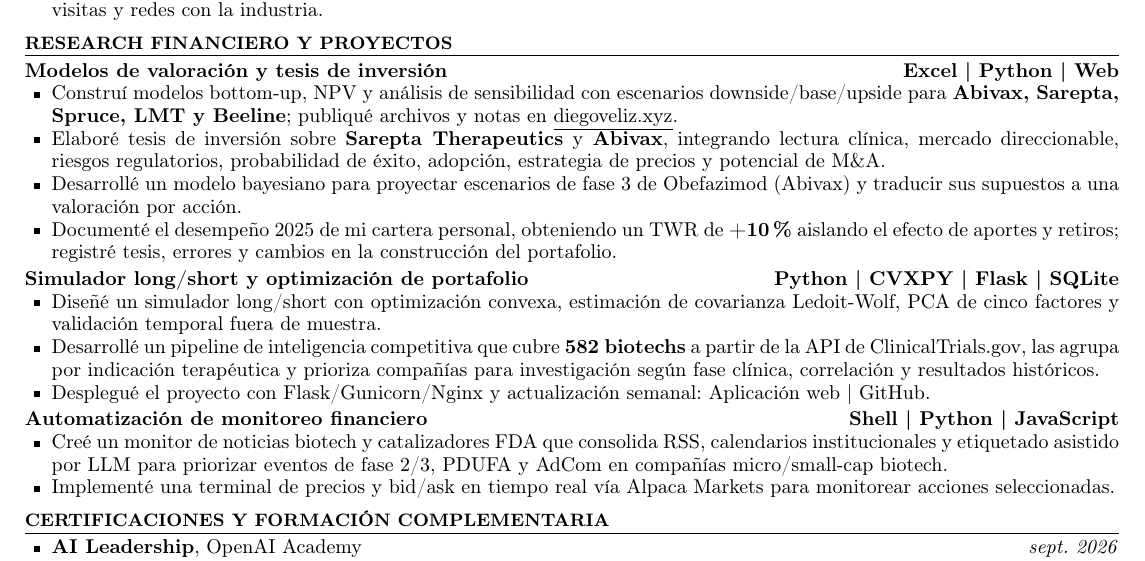
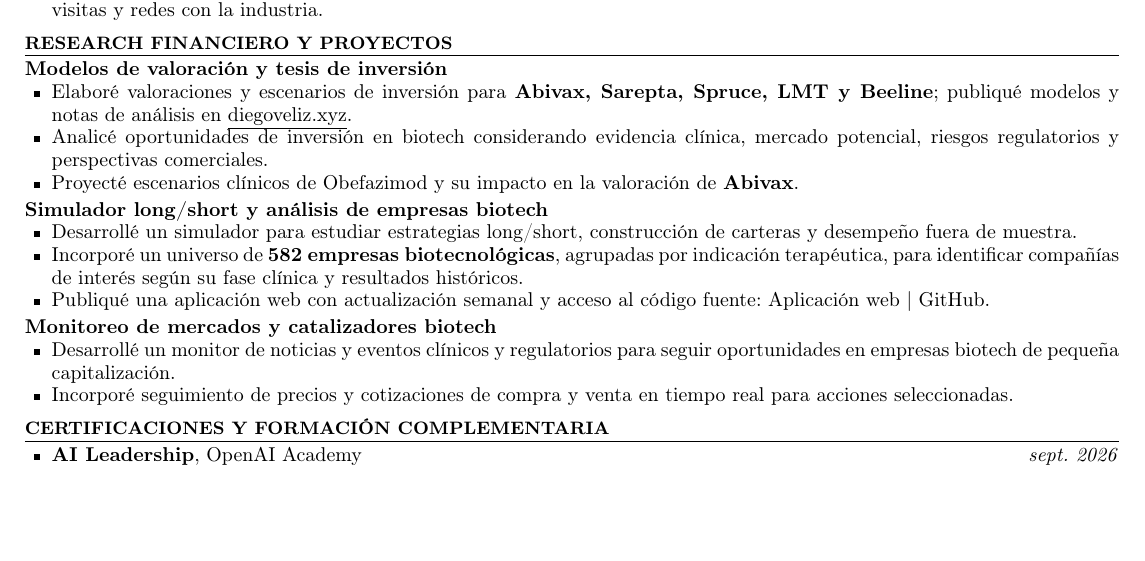
Before and after one commit to eldiegoveliz/resume, a LaTeX CV (resume.tex): part of the page, cut so that both start at the same text, the shorter picture padded with empty space. Compiled offline with pdfLaTeX.

Commit message:
Update and cleanup, less gibberish

```diff
--- a/resume.tex
+++ b/resume.tex
@@ -81,51 +81,39 @@
 
 \section{Research financiero y proyectos}
 \textbf{Modelos de valoración y tesis de inversión}
-\hfill \textbf{Excel | Python | Web}
 \begin{itemize}
-	\item Construí modelos bottom-up, NPV y análisis de sensibilidad con
-		escenarios downside/base/upside para \textbf{Abivax, Sarepta, Spruce, LMT
-		y Beeline}; publiqué archivos y notas en
+	\item Elaboré valoraciones y escenarios de inversión para
+		\textbf{Abivax, Sarepta, Spruce, LMT y Beeline}; publiqué modelos
+		y notas de análisis en
 		\underline{\href{https://diegoveliz.xyz}{diegoveliz.xyz}}.
-	\item Elaboré tesis de inversión sobre \textbf{Sarepta Therapeutics} y
-		\textbf{Abivax}, integrando lectura clínica, mercado direccionable, riesgos
-		regulatorios, probabilidad de éxito, adopción, estrategia de precios y
-		potencial de M\&A.
-	\item Desarrollé un modelo bayesiano para proyectar escenarios de fase 3 de
-		Obefazimod (Abivax) y traducir sus supuestos a una valoración por acción.
-	\item Documenté el desempeño 2025 de mi cartera personal, obteniendo un TWR
-		de \textbf{+10\%} aislando el efecto de aportes y retiros; registré tesis,
-		errores y cambios en la construcción del portafolio.
-
+	\item Analicé oportunidades de inversión en biotech considerando evidencia
+		clínica, mercado potencial, riesgos regulatorios y perspectivas
+		comerciales.
+	\item Proyecté escenarios clínicos de Obefazimod y su impacto en la
+		valoración de \textbf{Abivax}.
 \end{itemize}
 
 \vspace{2pt}
-\textbf{Simulador long/short y optimización de portafolio}
-\hfill \textbf{Python | CVXPY | Flask | SQLite}
+\textbf{Simulador long/short y análisis de empresas biotech}
 \begin{itemize}
-	\item Diseñé un simulador long/short con optimización convexa, estimación de
-		covarianza Ledoit-Wolf, PCA de cinco factores y validación temporal fuera
-		de muestra.
-	\item Desarrollé un pipeline de inteligencia competitiva que cubre
-		\textbf{582 biotechs} a partir de la API de ClinicalTrials.gov, las agrupa
-		por indicación terapéutica y prioriza compañías para investigación según
-		fase clínica, correlación y resultados históricos.
-	\item Desplegué el proyecto con Flask/Gunicorn/Nginx y actualización semanal:
+	\item Desarrollé un simulador para estudiar estrategias long/short,
+		construcción de carteras y desempeño fuera de muestra.
+	\item Incorporé un universo de \textbf{582 empresas biotecnológicas},
+		agrupadas por indicación terapéutica, para identificar compañías de
+		interés según su fase clínica y resultados históricos.
+	\item Publiqué una aplicación web con actualización semanal y acceso al
+		código fuente:
 		\href{https://simulador.diegoveliz.xyz/biotech/}{Aplicación web} |
 		\href{https://github.com/eldiegoveliz/biotech-hf-calculator}{GitHub}.
 \end{itemize}
 
 \vspace{2pt}
-\textbf{Automatización de monitoreo financiero}
-\hfill \textbf{Shell | Python | JavaScript}
-
+\textbf{Monitoreo de mercados y catalizadores biotech}
 \begin{itemize}
-	\item Creé un monitor de noticias biotech y catalizadores FDA que consolida
-		RSS, calendarios institucionales y etiquetado asistido por LLM para
-		priorizar eventos de fase 2/3, PDUFA y AdCom en compañías
-		micro/small-cap biotech.
-	\item Implementé una terminal de precios y bid/ask en tiempo real vía Alpaca
-		Markets para monitorear acciones seleccionadas.
+	\item Desarrollé un monitor de noticias y eventos clínicos y regulatorios
+		para seguir oportunidades en empresas biotech de pequeña capitalización.
+	\item Incorporé seguimiento de precios y cotizaciones de compra y venta en
+		tiempo real para acciones seleccionadas.
 \end{itemize}
 
 \section{Certificaciones y formación complementaria}
```
Also changed, not shown: resume.md (+7 -6 lines), resume.pdf.
